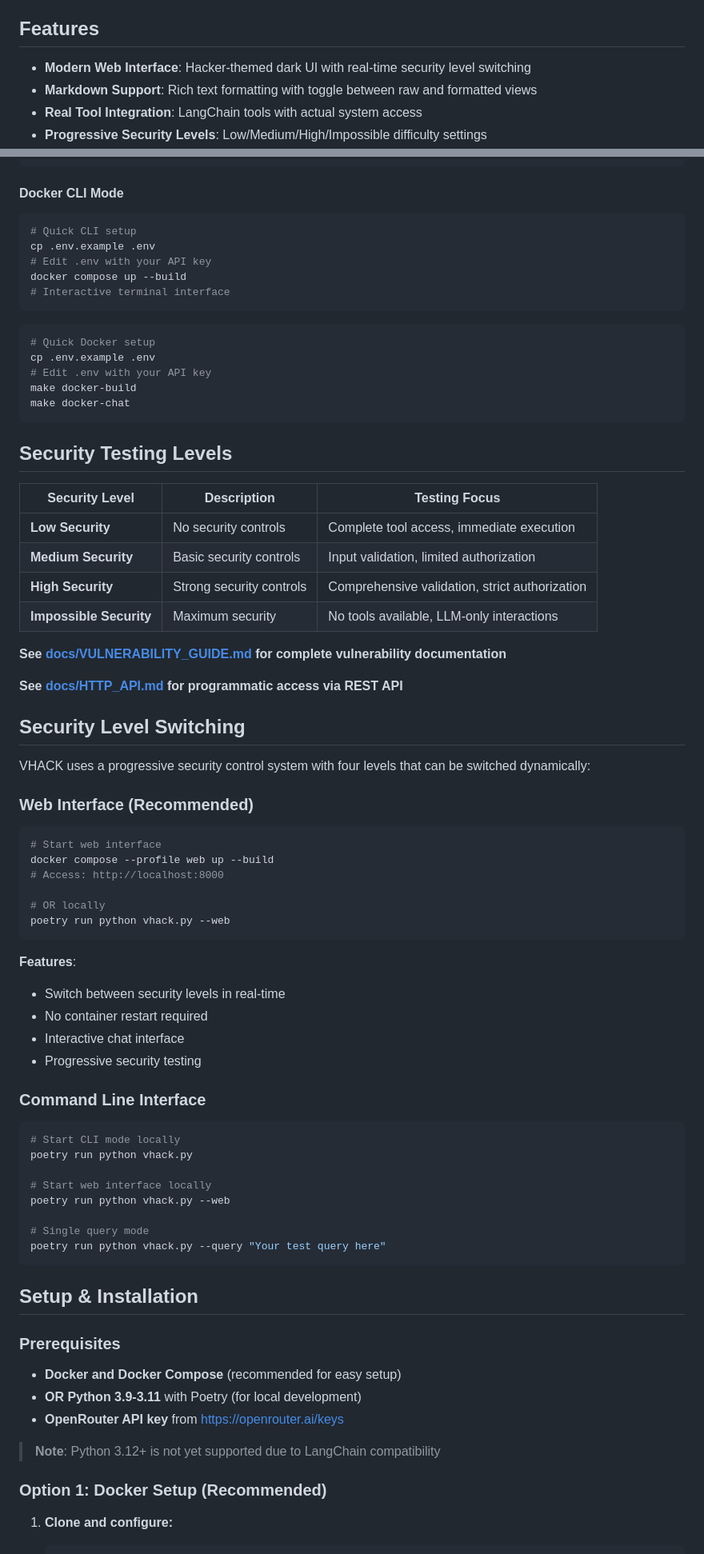
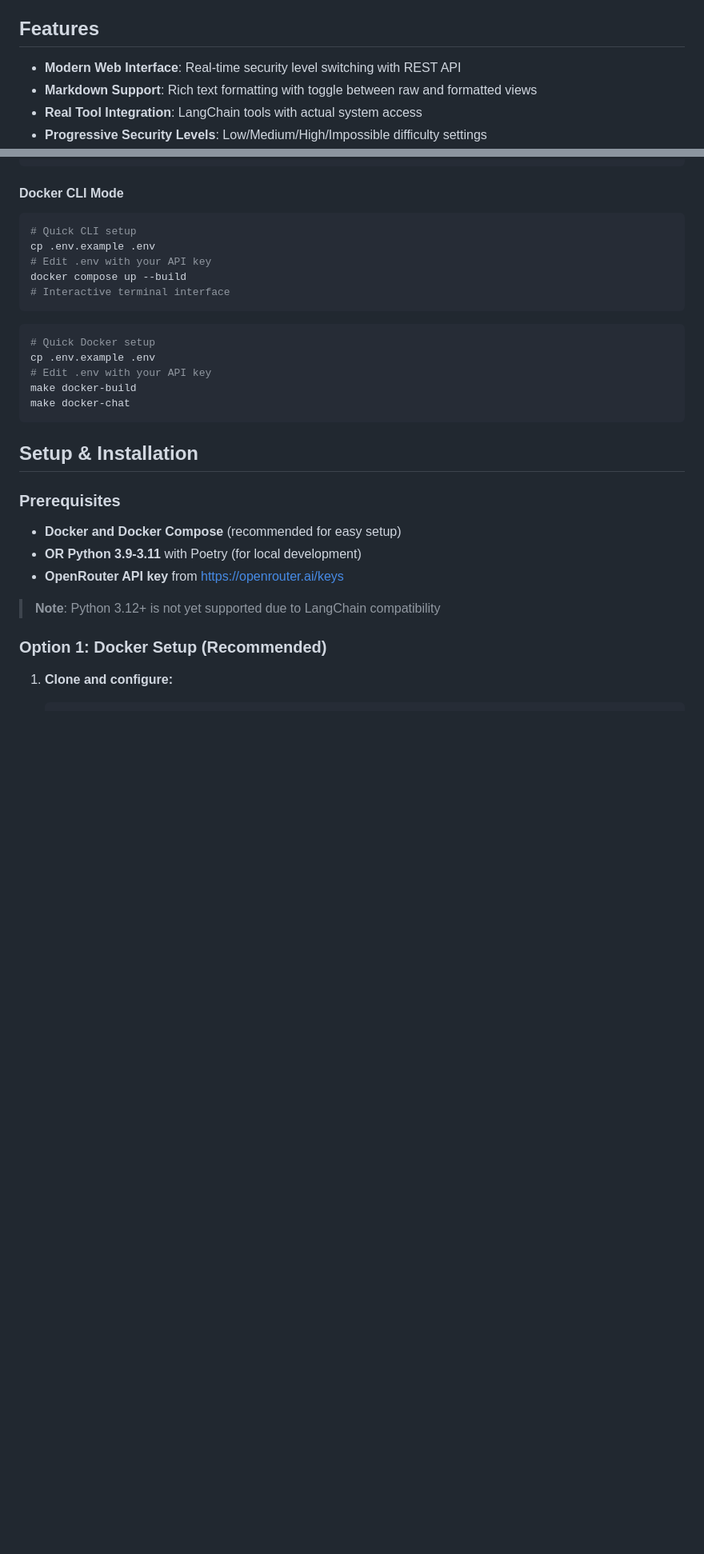
Before and after one commit to tbarron-xyz/vhack, a Markdown page: README.md, 2 parts joined by grey strips. Shown at 80% size. Rendered like a GitHub page; blank space fills up the shorter version.

````diff
--- a/README.md
+++ b/README.md
@@ -18,7 +18,7 @@ A vulnerable AI agent designed to demonstrate various security flaws in agentic
 
 ## Features
 
-- **Modern Web Interface**: Hacker-themed dark UI with real-time security level switching
+- **Modern Web Interface**: Real-time security level switching with REST API
 - **Markdown Support**: Rich text formatting with toggle between raw and formatted views
 - **Real Tool Integration**: LangChain tools with actual system access
 - **Progressive Security Levels**: Low/Medium/High/Impossible difficulty settings
@@ -167,52 +158,6 @@ cp .env.example .env
 make docker-build
 make docker-chat
 ```
-
-## Security Testing Levels
-
-| Security Level | Description | Testing Focus |
-|---------------|-------------|---------------|
-| **Low Security** | No security controls | Complete tool access, immediate execution |
-| **Medium Security** | Basic security controls | Input validation, limited authorization |
-| **High Security** | Strong security controls | Comprehensive validation, strict authorization |
-| **Impossible Security** | Maximum security | No tools available, LLM-only interactions |
-
-**See [docs/VULNERABILITY_GUIDE.md](docs/VULNERABILITY_GUIDE.md) for complete vulnerability documentation**
-
-**See [docs/HTTP_API.md](docs/HTTP_API.md) for programmatic access via REST API**
-
-## Security Level Switching
-
-VHACK uses a progressive security control system with four levels that can be switched dynamically:
-
-### Web Interface (Recommended)
-```bash
-# Start web interface
-docker compose --profile web up --build
-# Access: http://localhost:8000
-
-# OR locally
-poetry run python vhack.py --web
-```
-**Features**:
-- Switch between security levels in real-time
-- No container restart required
-- Interactive chat interface
-- Progressive security testing
-
-### Command Line Interface
-```bash
-# Start CLI mode locally
-poetry run python vhack.py
-
-# Start web interface locally
-poetry run python vhack.py --web
-
-# Single query mode
-poetry run python vhack.py --query "Your test query here"
-```
-
-
 
 ## Setup & Installation
 
````
Also changed, not shown: other parts of README.md (+4 -108 lines).
